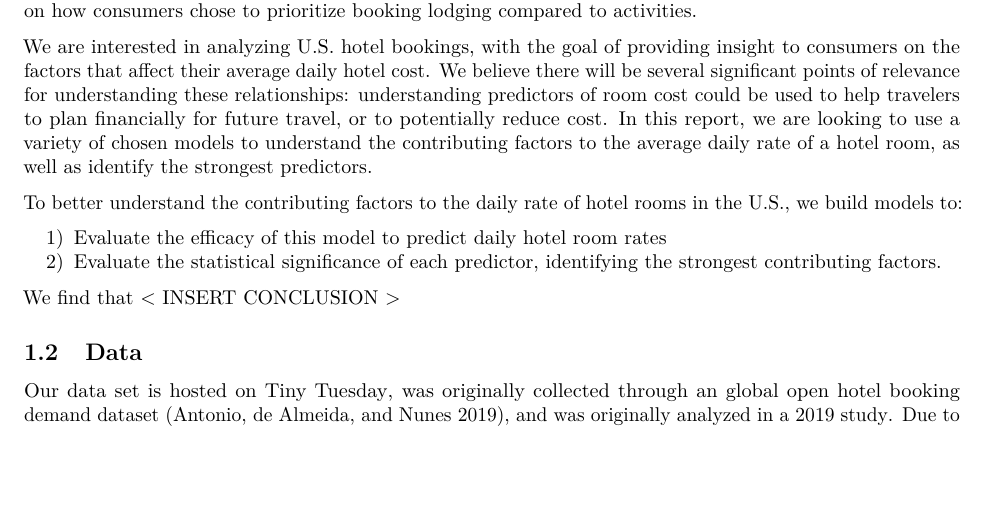
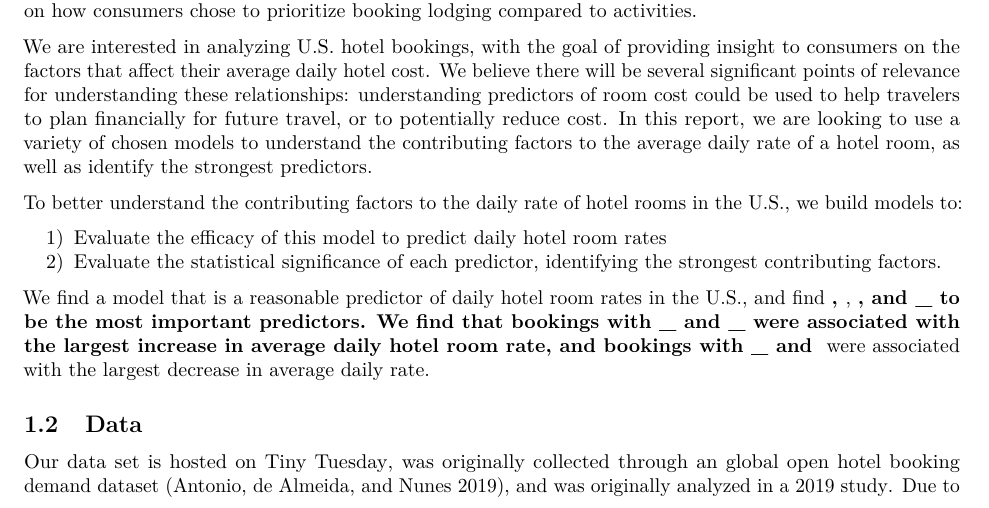
Before and after one commit to leahokamura/HotelOpenDataProject, an R Markdown document (written_report.Rmd): part of page 1 of 12, cut so that both start at the same text, the shorter picture padded with empty space. Rendered offline with R 4.5, knitr and Pandoc, then LaTeX, with nearby package versions.

Commit message:
Added conclusion structure

```diff
--- a/written_report.Rmd
+++ b/written_report.Rmd
@@ -56,7 +56,11 @@ To better understand the contributing factors to the daily rate of hotel rooms i
 1) Evaluate the efficacy of this model to predict daily hotel room rates
 2) Evaluate the statistical significance of each predictor, identifying the strongest contributing factors.
 
-We find that < INSERT CONCLUSION >
+We find a model that is a reasonable predictor of daily hotel room rates in the U.S.,
+and find __, __, __, and _ to be the most important predictors. We find that
+bookings with _ and _ were associated with the largest increase in average daily hotel
+room rate, and bookings with _ and __ were associated with the largest decrease
+in average daily rate.
 
 ## Data
 
```
